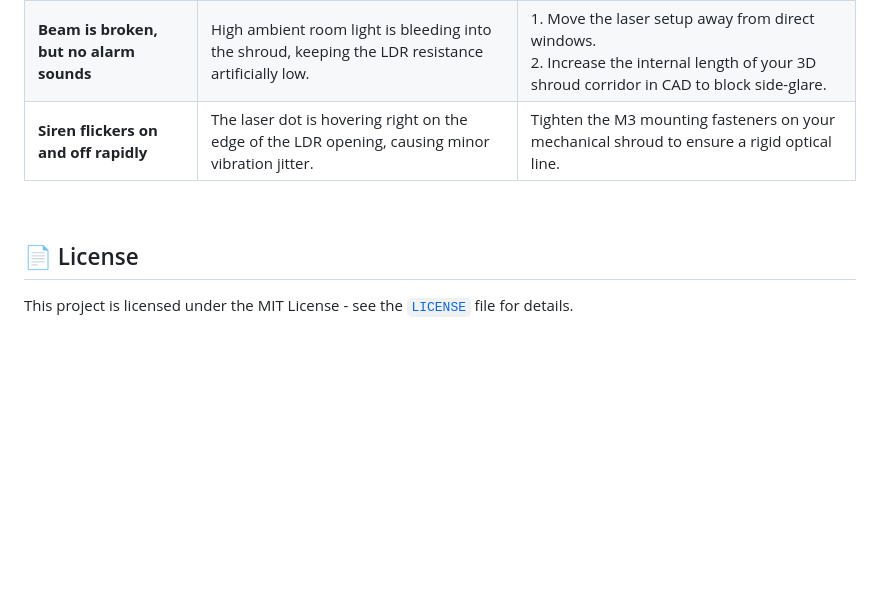
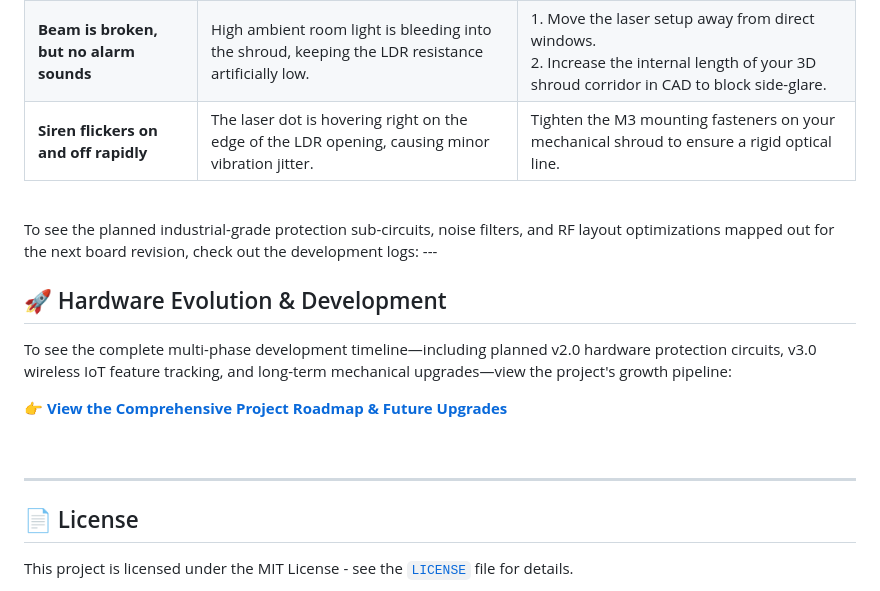
Before and after one commit to JaswantBhartiya/esp32-laser-security, a Markdown page: README.md, the part around the change. Drawn GitHub-style; blank space fills up the shorter version.

```diff
--- a/README.md
+++ b/README.md
@@ -301,6 +301,17 @@ If you are deploying the system in environments with highly unpredictable lighti
 | **Siren flickers on and off rapidly** | The laser dot is hovering right on the edge of the LDR opening, causing minor vibration jitter. | Tighten the M3 mounting fasteners on your mechanical shroud to ensure a rigid optical line. |
 
 <br>
+To see the planned industrial-grade protection sub-circuits, noise filters, and RF layout optimizations mapped out for the next board revision, check out the development logs:
+---
+
+## 🚀 Hardware Evolution & Development
+To see the complete multi-phase development timeline—including planned v2.0 hardware protection circuits, v3.0 wireless IoT feature tracking, and long-term mechanical upgrades—view the project's growth pipeline:
+
+👉 **[View the Comprehensive Project Roadmap & Future Upgrades](./HARDWARE_ROADMAP.md)**
+
+<br>
+
+---
 
 ## 📄 License
 
```
